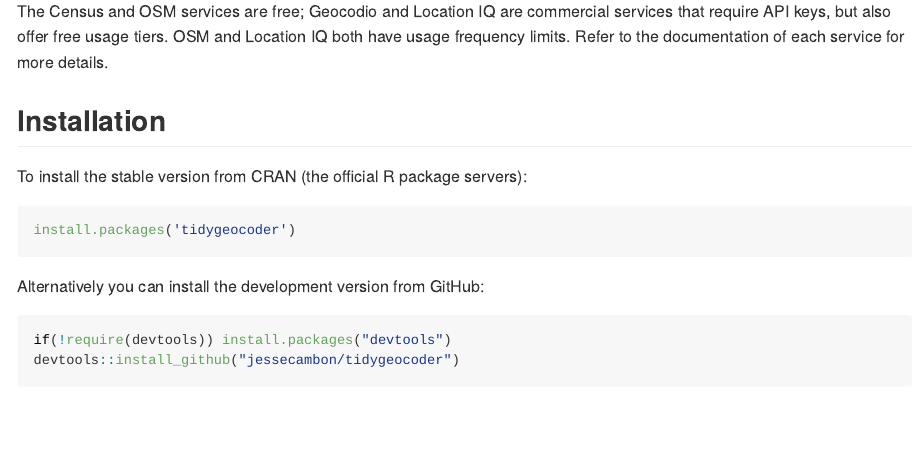
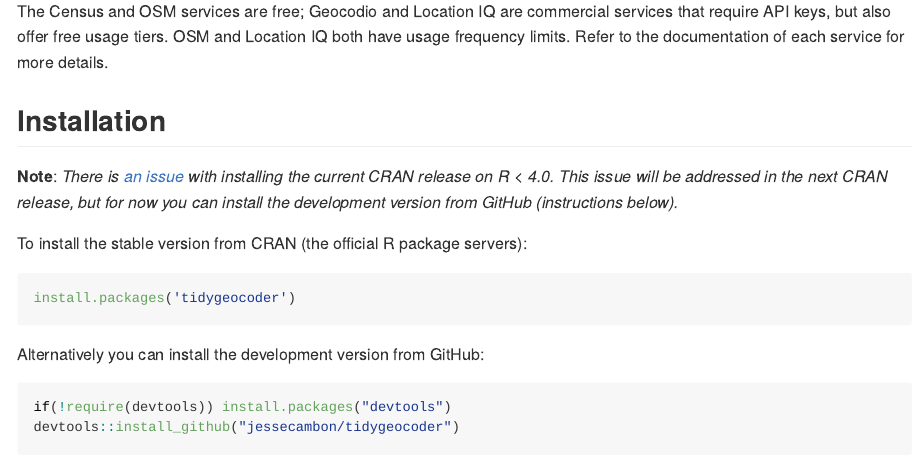
Before and after one commit to jessecambon/tidygeocoder, an R Markdown document (README.Rmd): the page in a window 1100 px wide, from 530 px down. The pictures show the output file README.md that the author committed with the source, drawn offline in the style of GitHub; badge pictures from the web are left out.

Commit message:
install-warning

```diff
--- a/README.Rmd
+++ b/README.Rmd
@@ -37,6 +37,8 @@
 The Census and OSM services are free; Geocodio and Location IQ are commercial services that require API keys, but also offer free usage tiers. OSM and Location IQ both have usage frequency limits. Refer to the documentation of each service for more details.
 
 ## Installation
+
+**Note**: *There is [an issue](https://github.com/jessecambon/tidygeocoder/issues/35) with installing the current CRAN release on R < 4.0. This issue will be addressed in the next CRAN release, but for now you can install the development version from GitHub (instructions below).*
 
 To install the stable version from CRAN (the official R package servers):
 
```
Also changed, not shown: README.md, 5 other files.
